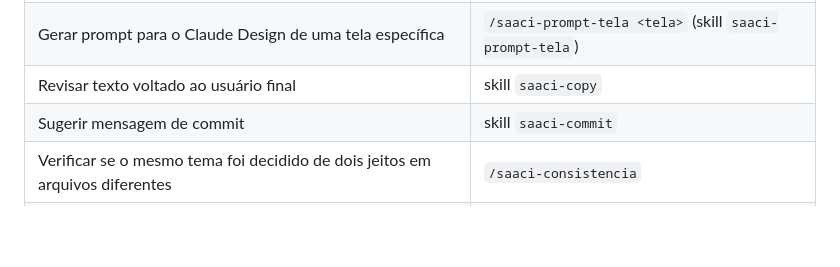
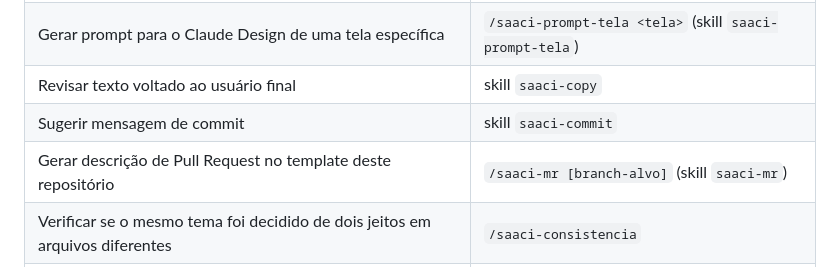
Before and after one commit to JardelBrasiliano/SAACI-produto, a Markdown page: .claude/CLAUDE.md, the part around the change. Rendered like a GitHub page; blank space fills up the shorter version.

```diff
--- a/.claude/CLAUDE.md
+++ b/.claude/CLAUDE.md
@@ -79,6 +79,7 @@ dedução.
 | Gerar prompt para o Claude Design de uma tela específica | `/saaci-prompt-tela <tela>` (skill `saaci-prompt-tela`) |
 | Revisar texto voltado ao usuário final | skill `saaci-copy` |
 | Sugerir mensagem de commit | skill `saaci-commit` |
+| Gerar descrição de Pull Request no template deste repositório | `/saaci-mr [branch-alvo]` (skill `saaci-mr`) |
 | Verificar se o mesmo tema foi decidido de dois jeitos em arquivos diferentes | `/saaci-consistencia` |
 | Revisão crítica profunda de um documento antes de fechá-lo | `/saaci-revisar <arquivo>` |
 
```
Also changed, not shown: .claude/commands/saaci-mr.md (added, +7 -0 lines), 1 other file.
